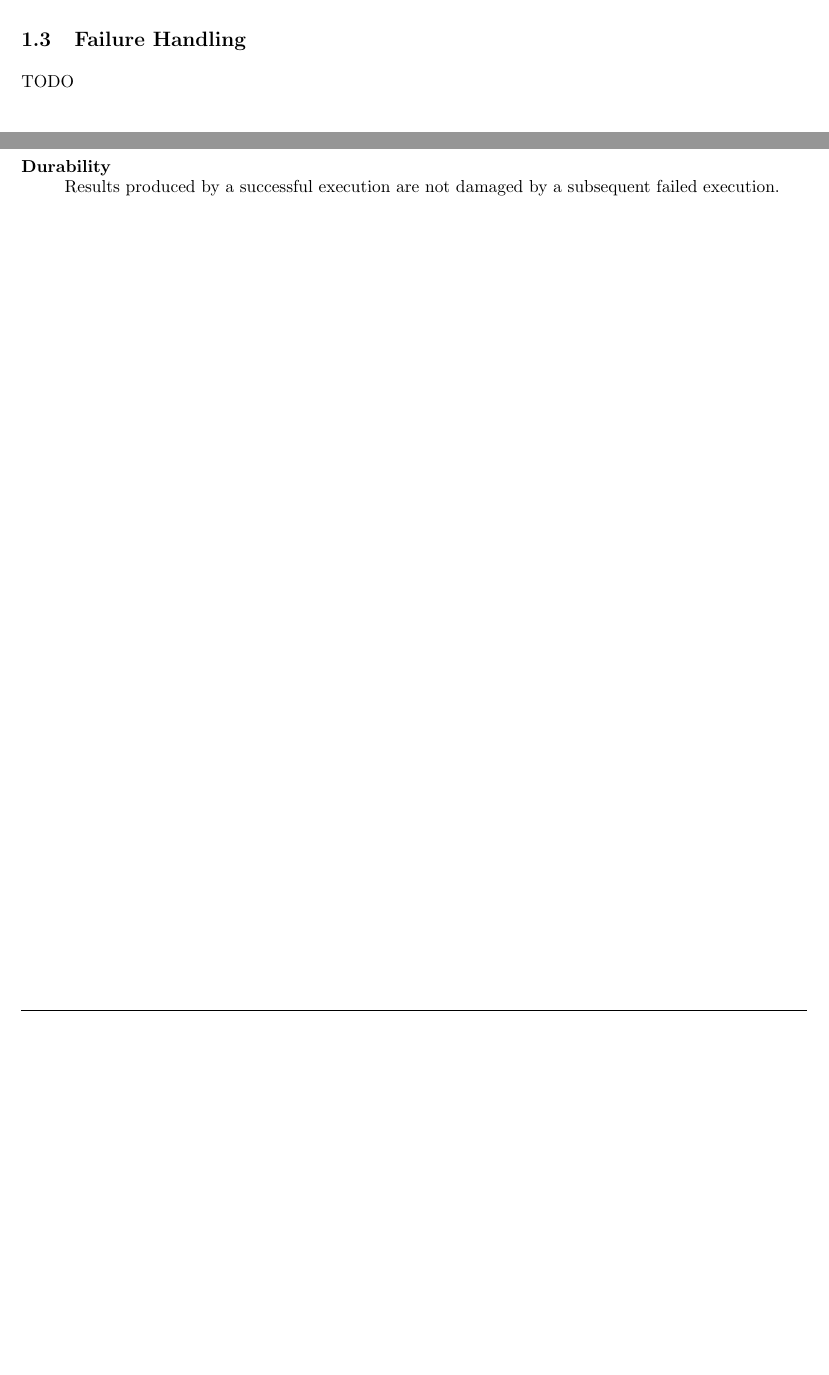
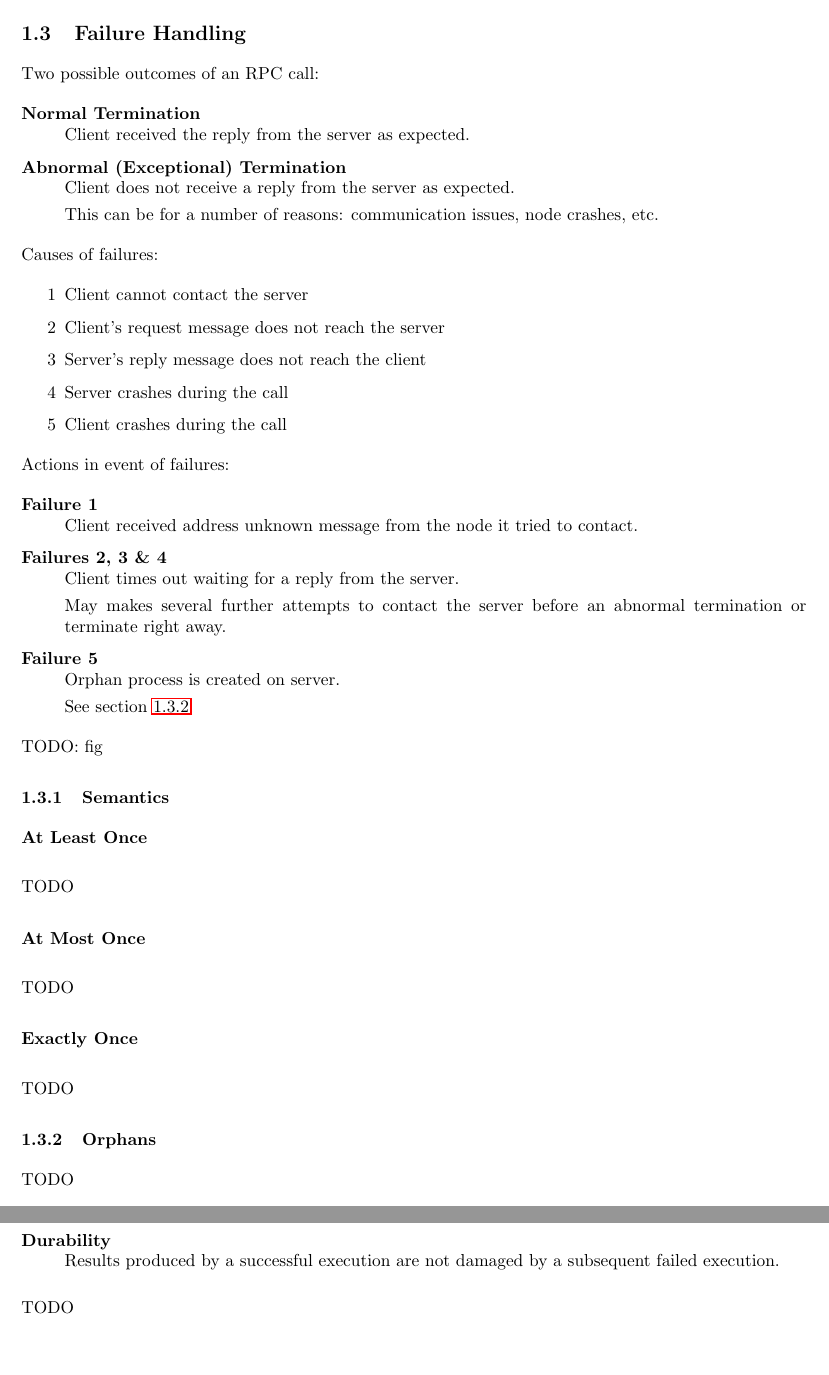
Before and after one commit to DanNixon/UniversityNotes, a LaTeX document (CSC3121_DistributedSystems.tex): two parts of pages 3 and 5 of 5 before the commit and two parts of pages 4 and 6 of 6 after it, joined at a grey line, cut so that both start at the same text, the shorter picture padded with empty space. Compiled offline with pdfLaTeX.

Commit message:
More on disrib sys

```diff
--- a/CSC3121_DistributedSystems.tex
+++ b/CSC3121_DistributedSystems.tex
@@ -106,6 +155,66 @@ TODO
+\subsection{Failure Handling}
+
+Two possible outcomes of an RPC call:
+
+\begin{description}
+  \item[Normal Termination] \hfill \\
+    Client received the reply from the server as expected.
+
+  \item[Abnormal (Exceptional) Termination] \hfill \\
+    Client does not receive a reply from the server as expected.
+
+    This can be for a number of reasons: communication issues, node crashes,
+    etc.
+
+\end{description}
+
+Causes of failures:
+
+\begin{itemize}
+  \item[1] Client cannot contact the server
+  \item[2] Client's request message does not reach the server
+  \item[3] Server's reply message does not reach the client
+  \item[4] Server crashes during the call
+  \item[5] Client crashes during the call
+\end{itemize}
+
+Actions in event of failures:
+
+\begin{description}
+  \item[Failure 1] \hfill \\
+    Client received address unknown message from the node it tried to contact.
+
+  \item[Failures 2, 3 \& 4] \hfill \\
+    Client times out waiting for a reply from the server.
+
+    May makes several further attempts to contact the server before an abnormal
+    termination or terminate right away.
+
+  \item[Failure 5] \hfill \\
+    Orphan process is created on server.
+
+    See section \ref{sec:rpc_orphans}.
+
+\end{description}
+
+TODO: fig
+
+\subsubsection{Semantics}
+
+\Para{At Least Once}
+
 TODO
 
-\subsection{Failure Handling}
+\Para{At Most Once}
+
+TODO
+
+\Para{Exactly Once}
+
+TODO
+
+\subsubsection{Orphans}
+\label{sec:rpc_orphans}
 
 TODO
 
@@ -135,4 +244,6 @@ For controlling operations on persistent storage resources.
     failed execution.
 \end{description}
 
+TODO
+
 \end{document}
```
Also changed, not shown: CSC3121_DistributedSystems.tex (51 more changed lines).
